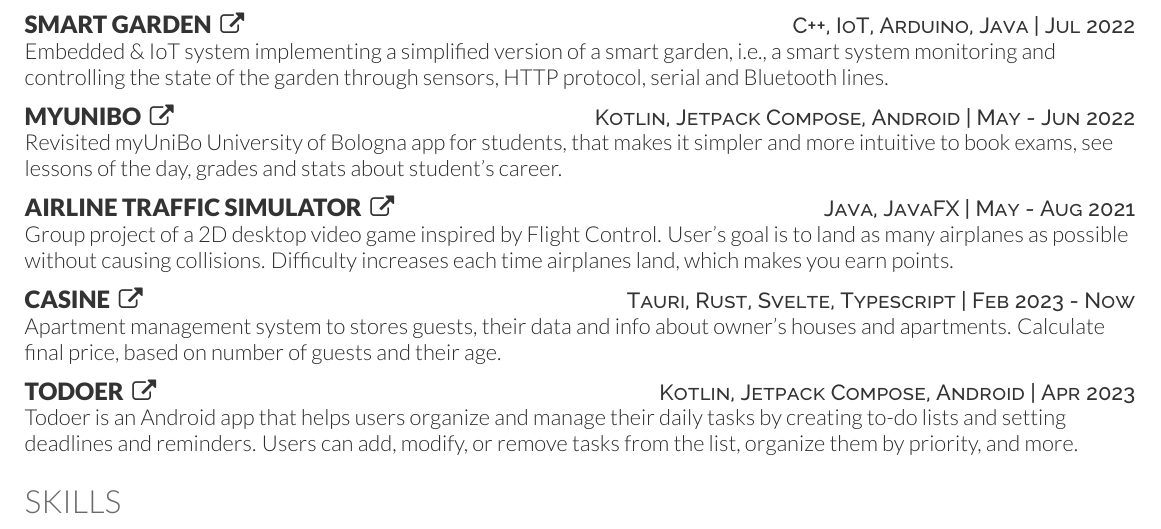
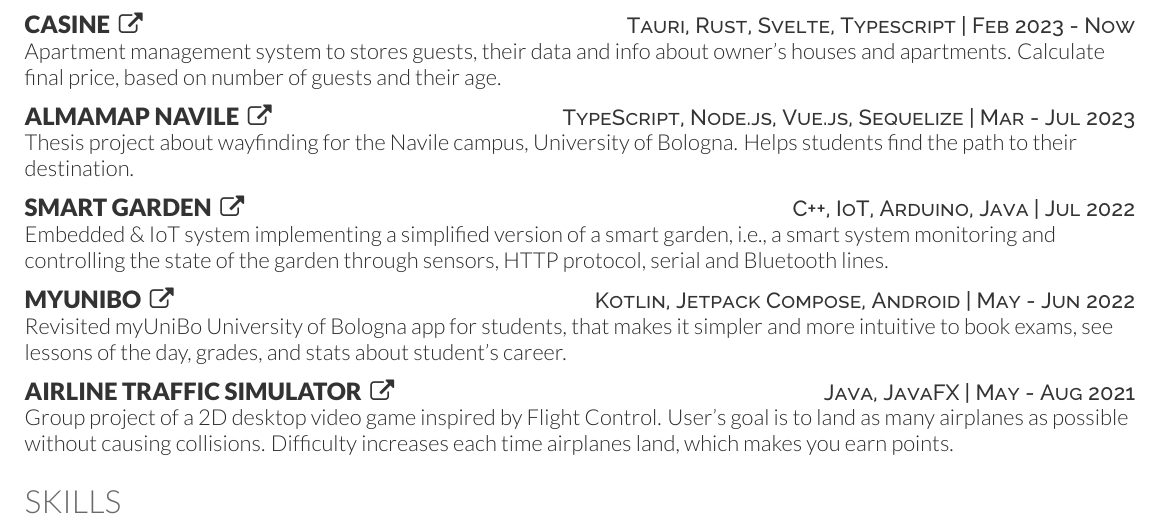
Before and after one commit to seve-andre/resume, a LaTeX CV (source/severi-andrea-cv-en.tex): part of the page, cut so that both start at the same text. Compiled offline with XeLaTeX.

Commit message:
add AlmaMap Navile to projects

```diff
--- a/source/severi-andrea-cv-en.tex
+++ b/source/severi-andrea-cv-en.tex
@@ -106,25 +106,24 @@
 %     Projects
 %--------------------------------------------------------------
 \section{Projects}
+\projectHeadingWithDate{casine}{https://github.com/seve-andre/casine}{Tauri, Rust, Svelte, Typescript}{Feb 2023 - Now}
+Apartment management system to stores guests, their data and info about owner's houses and apartments. Calculate final price, based on number of guests and their age. \\
+\sectionsep
+
+\projectHeadingWithDate{almamap navile}{https://github.com/seve-andre/almamap-navile}{TypeScript, Node.js, Vue.js, Sequelize}{Mar - Jul 2023}
+Thesis project about wayfinding for the Navile campus, University of Bologna. Helps students find the path to their destination. \\
+\sectionsep
 
 \projectHeadingWithDate{smart garden}{https://github.com/seve-andre/smart-garden}{C++, IoT, Arduino, Java}{Jul 2022}
 Embedded \& IoT system implementing a simplified version of a smart garden, i.e., a smart system monitoring and controlling the state of the garden through sensors, HTTP protocol, serial and Bluetooth lines. \\
 \sectionsep
 
 \projectHeadingWithDate{myunibo}{https://github.com/seve-andre/myUniBo}{Kotlin, Jetpack Compose, Android}{May - Jun 2022}
-Revisited \href{https://play.google.com/store/apps/details?id=com.myunibo}{myUniBo} University of Bologna app for students, that makes it simpler and more intuitive to book exams, see lessons of the day, grades and stats about student's career.
+Revisited \href{https://play.google.com/store/apps/details?id=com.myunibo}{myUniBo} University of Bologna app for students, that makes it simpler and more intuitive to book exams, see lessons of the day, grades, and stats about student's career.
 \sectionsep
 
 \projectHeadingWithDate{airline traffic simulator}{https://github.com/seve-andre/airline-traffic-simulator}{Java, JavaFX}{May - Aug 2021}
 Group project of a 2D desktop video game inspired by \href{https://www.youtube.com/watch?v=KTH084KeFBc}{Flight Control}. User's goal is to land as many airplanes as possible without causing collisions. Difficulty increases each time airplanes land, which makes you earn points.
-\sectionsep
-
-\projectHeadingWithDate{casine}{https://github.com/seve-andre/casine}{Tauri, Rust, Svelte, Typescript}{Feb 2023 - Now}
-Apartment management system to stores guests, their data and info about owner's houses and apartments. Calculate final price, based on number of guests and their age. \\
-\sectionsep
-
-\projectHeadingWithDate{todoer}{https://github.com/seve-andre/todoer}{Kotlin, Jetpack Compose, Android}{Apr 2023}
-Todoer is an Android app that helps users organize and manage their daily tasks by creating to-do lists and setting deadlines and reminders. Users can add, modify, or remove tasks from the list, organize them by priority, and more. \\
 \sectionsep
 
 %--------------------------------------------------------------
```
Also changed, not shown: source/severi-andrea-cv-it.tex (+8 -12 lines), severi-andrea-cv-en.pdf, severi-andrea-cv-it.pdf.
